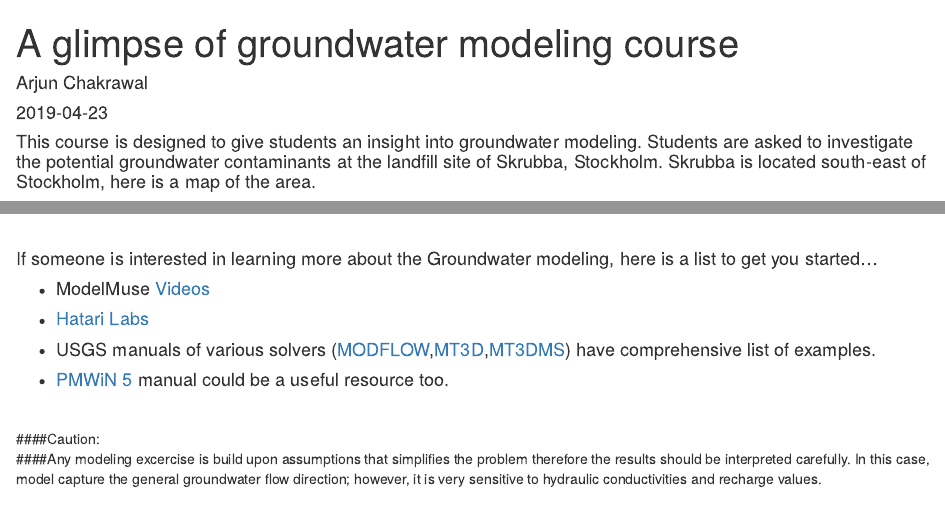
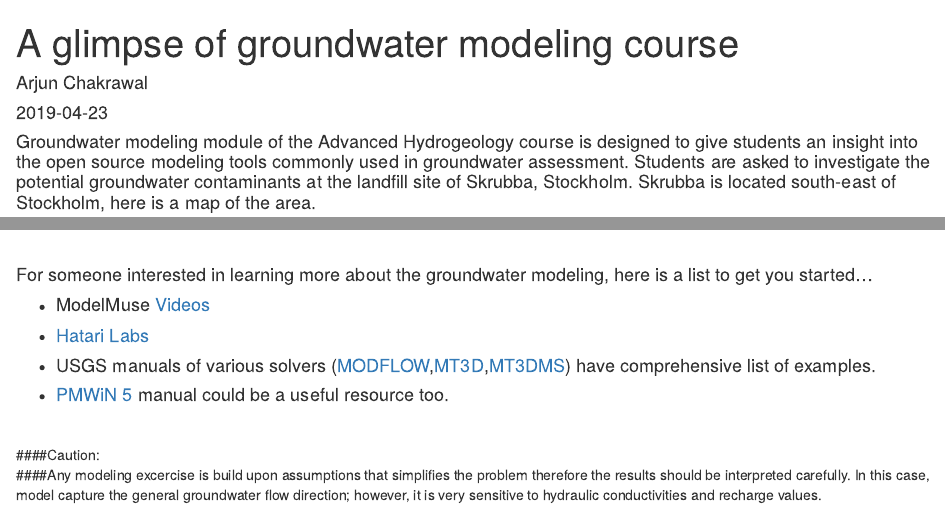
Before and after one commit to ArjunChakrawal/ArjunChakrawal.github.io, an R Markdown document (post/groundwater-modeling.Rmd): the page in a window 1100 px wide, from its top, and a second part further down, joined at a grey line. Rendered offline with R 4.5, knitr and Pandoc, with nearby package versions; some code elsewhere in the file could not run offline.

Commit message:
ghjrtyuivbnm

````diff
--- a/post/groundwater-modeling.Rmd
+++ b/post/groundwater-modeling.Rmd
@@ -13,7 +13,7 @@ image:
   preview_only: true
 summary: "This course is designed to give student an insight into groundwater modeling."
 ---
-#### This course is designed to give students an insight into groundwater modeling. Students are asked to investigate the potential groundwater contaminants at the landfill site of Skrubba, Stockholm. Skrubba is located south-east of Stockholm, here is a map of the area.
+#### Groundwater modeling module of the Advanced Hydrogeology course is designed to give students an insight into the open source modeling tools commonly used in groundwater assessment. Students are asked to investigate the potential groundwater contaminants at the landfill site of Skrubba, Stockholm. Skrubba is located south-east of Stockholm, here is a map of the area.
 
 ```{r setup, include=FALSE}
 knitr::opts_chunk$set(echo = FALSE)
@@ -46,7 +46,7 @@ leaflet()%>%
 
 <br />
 
-#### If someone is interested in learning more about the Groundwater modeling, here is a list to get you started...
+#### For someone interested in learning more about the groundwater modeling, here is a list to get you started...
 
 * #### ModelMuse [Videos](https://water.usgs.gov/nrp/gwsoftware/ModelMuse/ModelMuseVideos.html)
 * #### [Hatari Labs](https://www.hatarilabs.com/)
````
Also changed, not shown: index.json (+1 -1 lines), post/groundwater-modeling/index.html, 1 other file.
